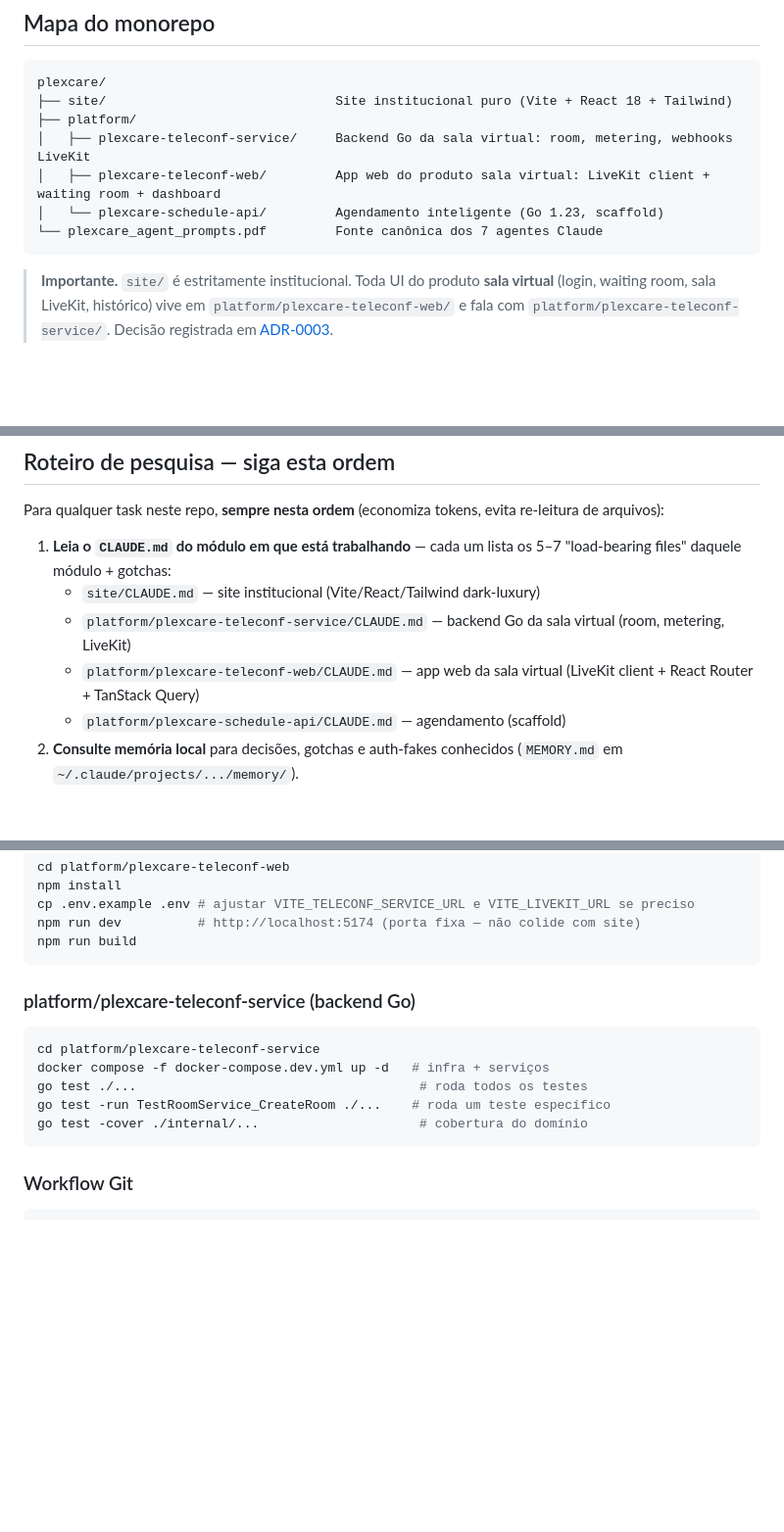
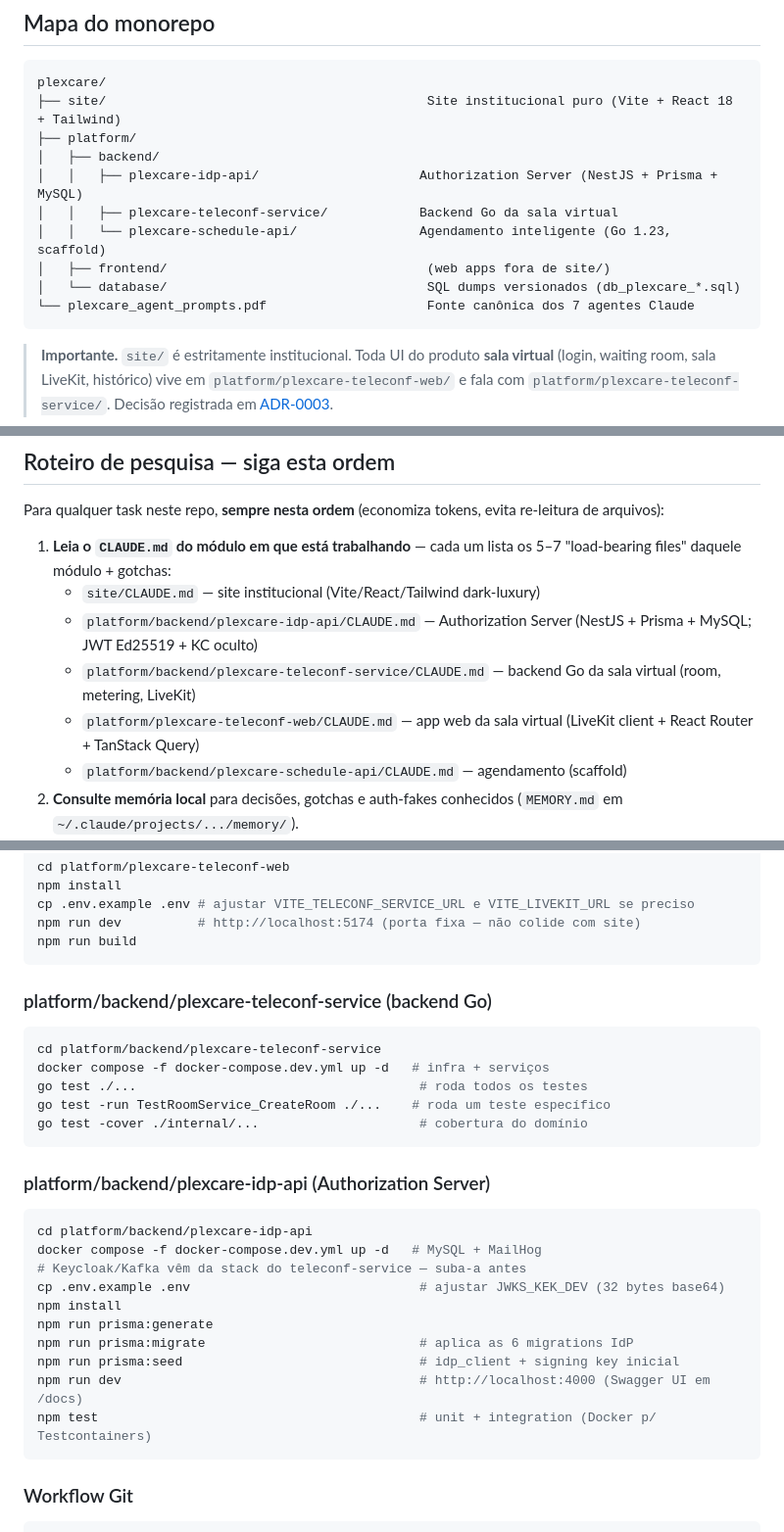
Before and after one commit to bernard-code-lab/plexcare, a Markdown page: CLAUDE.md, 3 parts joined by grey strips. Shown at 98% size. GitHub-like rendering; blank space fills up the shorter version.

Commit message:
docs(root): atualizar CLAUDE.md com plexcare-idp-api e ADR-0004/0005
Etapa 25 do spec.

- Mapa do monorepo agora inclui platform/backend/plexcare-idp-api +
  platform/database (SQL dumps).
- Roteiro de pesquisa lista CLAUDE.md do idp-api.
- Bloco de comandos úteis ganha seção para subir o idp-api em dev
  (compose + prisma migrate + seed + npm run dev em :4000).
- ADRs registrados: 0004 (IdP próprio + KC oculto) e 0005 (outbox +
  worker poll).

Co-Authored-By: Claude Opus 4.7 (1M context) <noreply@anthropic.com>

````diff
--- a/CLAUDE.md
+++ b/CLAUDE.md
@@ -10,12 +10,15 @@
 
 ```
 plexcare/
-├── site/                              Site institucional puro (Vite + React 18 + Tailwind)
+├── site/                                          Site institucional puro (Vite + React 18 + Tailwind)
 ├── platform/
-│   ├── plexcare-teleconf-service/     Backend Go da sala virtual: room, metering, webhooks LiveKit
-│   ├── plexcare-teleconf-web/         App web do produto sala virtual: LiveKit client + waiting room + dashboard
-│   └── plexcare-schedule-api/         Agendamento inteligente (Go 1.23, scaffold)
-└── plexcare_agent_prompts.pdf         Fonte canônica dos 7 agentes Claude
+│   ├── backend/
+│   │   ├── plexcare-idp-api/                     Authorization Server (NestJS + Prisma + MySQL)
+│   │   ├── plexcare-teleconf-service/            Backend Go da sala virtual
+│   │   └── plexcare-schedule-api/                Agendamento inteligente (Go 1.23, scaffold)
+│   ├── frontend/                                  (web apps fora de site/)
+│   └── database/                                  SQL dumps versionados (db_plexcare_*.sql)
+└── plexcare_agent_prompts.pdf                     Fonte canônica dos 7 agentes Claude
 ```
 
 > **Importante.** `site/` é estritamente institucional. Toda UI do produto **sala virtual** (login, waiting room, sala LiveKit, histórico) vive em `platform/plexcare-teleconf-web/` e fala com `platform/plexcare-teleconf-service/`. Decisão registrada em [ADR-0003](docs/adr/0003-separacao-site-web-service.md).
@@ -28,9 +31,10 @@ Para qualquer task neste repo, **sempre nesta ordem** (economiza tokens, evita r
 
 1. **Leia o `CLAUDE.md` do módulo em que está trabalhando** — cada um lista os 5–7 "load-bearing files" daquele módulo + gotchas:
    - `site/CLAUDE.md` — site institucional (Vite/React/Tailwind dark-luxury)
-   - `platform/plexcare-teleconf-service/CLAUDE.md` — backend Go da sala virtual (room, metering, LiveKit)
+   - `platform/backend/plexcare-idp-api/CLAUDE.md` — Authorization Server (NestJS + Prisma + MySQL; JWT Ed25519 + KC oculto)
+   - `platform/backend/plexcare-teleconf-service/CLAUDE.md` — backend Go da sala virtual (room, metering, LiveKit)
    - `platform/plexcare-teleconf-web/CLAUDE.md` — app web da sala virtual (LiveKit client + React Router + TanStack Query)
-   - `platform/plexcare-schedule-api/CLAUDE.md` — agendamento (scaffold)
+   - `platform/backend/plexcare-schedule-api/CLAUDE.md` — agendamento (scaffold)
 2. **Consulte memória local** para decisões, gotchas e auth-fakes conhecidos (`MEMORY.md` em `~/.claude/projects/.../memory/`).
 3. **Use `/graphify`** para localizar código antes de `Read` em arquivo inteiro. `Read` direto só nos load-bearing files do módulo ou em arquivos ≤ ~100 linhas.
 4. **Só depois** abra arquivos novos. Se descobrir algo não-óbvio (gotcha, decisão, atalho), atualize o `CLAUDE.md` do módulo ou crie uma memória.
@@ -136,13 +140,27 @@ npm run dev          # http://localhost:5174 (porta fixa — não colide com sit
 npm run build
 ```
 
-### platform/plexcare-teleconf-service (backend Go)
+### platform/backend/plexcare-teleconf-service (backend Go)
 ```bash
-cd platform/plexcare-teleconf-service
+cd platform/backend/plexcare-teleconf-service
 docker compose -f docker-compose.dev.yml up -d   # infra + serviços
 go test ./...                                     # roda todos os testes
 go test -run TestRoomService_CreateRoom ./...    # roda um teste específico
 go test -cover ./internal/...                     # cobertura do domínio
+```
+
+### platform/backend/plexcare-idp-api (Authorization Server)
+```bash
+cd platform/backend/plexcare-idp-api
+docker compose -f docker-compose.dev.yml up -d   # MySQL + MailHog
+# Keycloak/Kafka vêm da stack do teleconf-service — suba-a antes
+cp .env.example .env                              # ajustar JWKS_KEK_DEV (32 bytes base64)
+npm install
+npm run prisma:generate
+npm run prisma:migrate                            # aplica as 6 migrations IdP
+npm run prisma:seed                               # idp_client + signing key inicial
+npm run dev                                       # http://localhost:4000 (Swagger UI em /docs)
+npm test                                          # unit + integration (Docker p/ Testcontainers)
 ```
 
 ### Workflow Git
````
Also changed, not shown: other parts of CLAUDE.md (+2 -0 lines).
